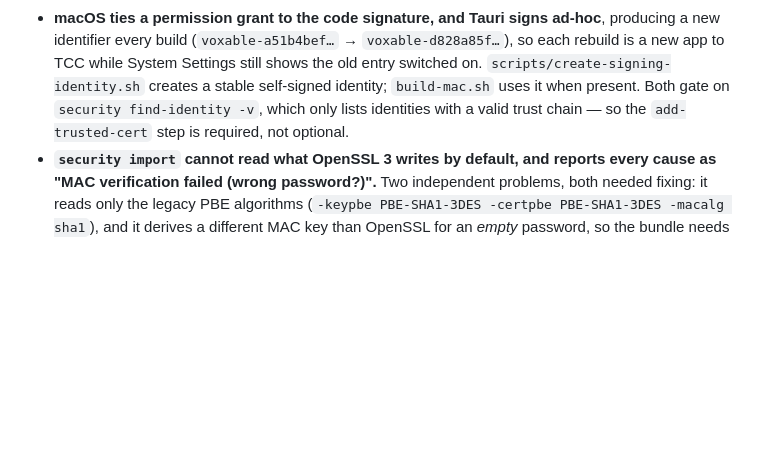
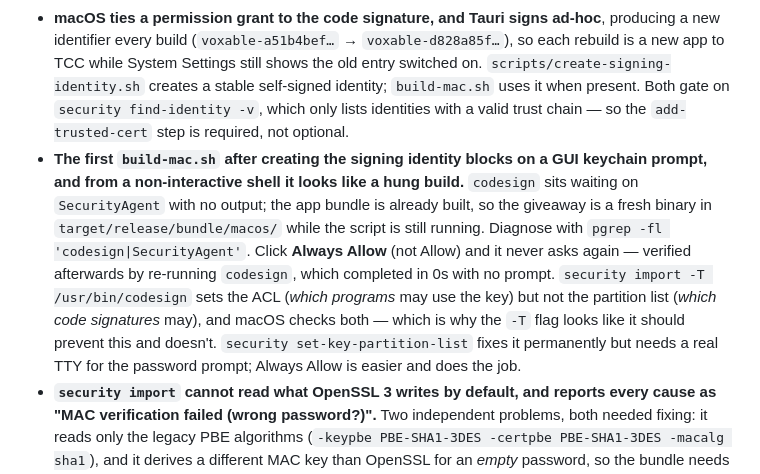
Before and after one commit to kamicrafted/voxable, a Markdown page: LEARNINGS.md, the part around the change. Drawn GitHub-style; blank space fills up the shorter version.

Commit message:
docs: note the keychain prompt that looks like a hung Mac build
Co-Authored-By: Claude Opus 5 (1M context) <noreply@anthropic.com>

```diff
--- a/LEARNINGS.md
+++ b/LEARNINGS.md
@@ -80,6 +80,7 @@ detail lives in `Docs/voxable/` (e.g. `wispr-flow-ui-research.md`, `design.md`)
 - **A saved window position must be validated against the current displays.** Rearranging monitors stranded the pill at y=1720 with no way to drag it back, and "Show Flow Bar" appeared broken because `w.show()` was working correctly on an off-screen window. `voxable-core/src/screen.rs` resolves placement from the monitor list and falls back to bottom-center when less than ~8,000pt² of the window would be visible. Check overlap **area**, not the top-left corner — a pill hanging off the bottom edge has an on-screen corner and nothing you can grab.
 - **A microphone grant that arrives through CoreAudio does not refresh AVFoundation's cached authorization status.** The prompt was triggered by opening a cpal stream, so `authorizationStatusForMediaType:` kept returning `not-determined` for the life of the process — 14 seconds after a successful recording it still read stale, and the next launch read `granted`. That stranded the onboarding screen, which gates on `status.microphone === "granted"`. Ask through `AVCaptureDevice.requestAccessForMediaType:completionHandler:` instead; it prompts *and* updates the cache. The comment claiming there is no "ask without recording" API for a non-sandboxed app was wrong.
 - **macOS ties a permission grant to the code signature, and Tauri signs ad-hoc**, producing a new identifier every build (`voxable-a51b4bef…` → `voxable-d828a85f…`), so each rebuild is a new app to TCC while System Settings still shows the old entry switched on. `scripts/create-signing-identity.sh` creates a stable self-signed identity; `build-mac.sh` uses it when present. Both gate on `security find-identity -v`, which only lists identities with a valid trust chain — so the `add-trusted-cert` step is required, not optional.
+- **The first `build-mac.sh` after creating the signing identity blocks on a GUI keychain prompt, and from a non-interactive shell it looks like a hung build.** `codesign` sits waiting on `SecurityAgent` with no output; the app bundle is already built, so the giveaway is a fresh binary in `target/release/bundle/macos/` while the script is still running. Diagnose with `pgrep -fl 'codesign|SecurityAgent'`. Click **Always Allow** (not Allow) and it never asks again — verified afterwards by re-running `codesign`, which completed in 0s with no prompt. `security import -T /usr/bin/codesign` sets the ACL (*which programs* may use the key) but not the partition list (*which code signatures* may), and macOS checks both — which is why the `-T` flag looks like it should prevent this and doesn't. `security set-key-partition-list` fixes it permanently but needs a real TTY for the password prompt; Always Allow is easier and does the job.
 - **`security import` cannot read what OpenSSL 3 writes by default, and reports every cause as "MAC verification failed (wrong password?)".** Two independent problems, both needed fixing: it reads only the legacy PBE algorithms (`-keypbe PBE-SHA1-3DES -certpbe PBE-SHA1-3DES -macalg sha1`), and it derives a different MAC key than OpenSSL for an *empty* password, so the bundle needs a real one. Isolated by importing into a throwaway keychain: default+empty, default+password, and legacy+empty all fail; legacy+password imports. Note Homebrew's openssl shadows `/usr/bin/openssl` (LibreSSL), which still defaults to the old format — so this script works on a Mac without Homebrew openssl and fails on one with it.
 
 ## Transcription speed, measured (2026-09-10)
```
